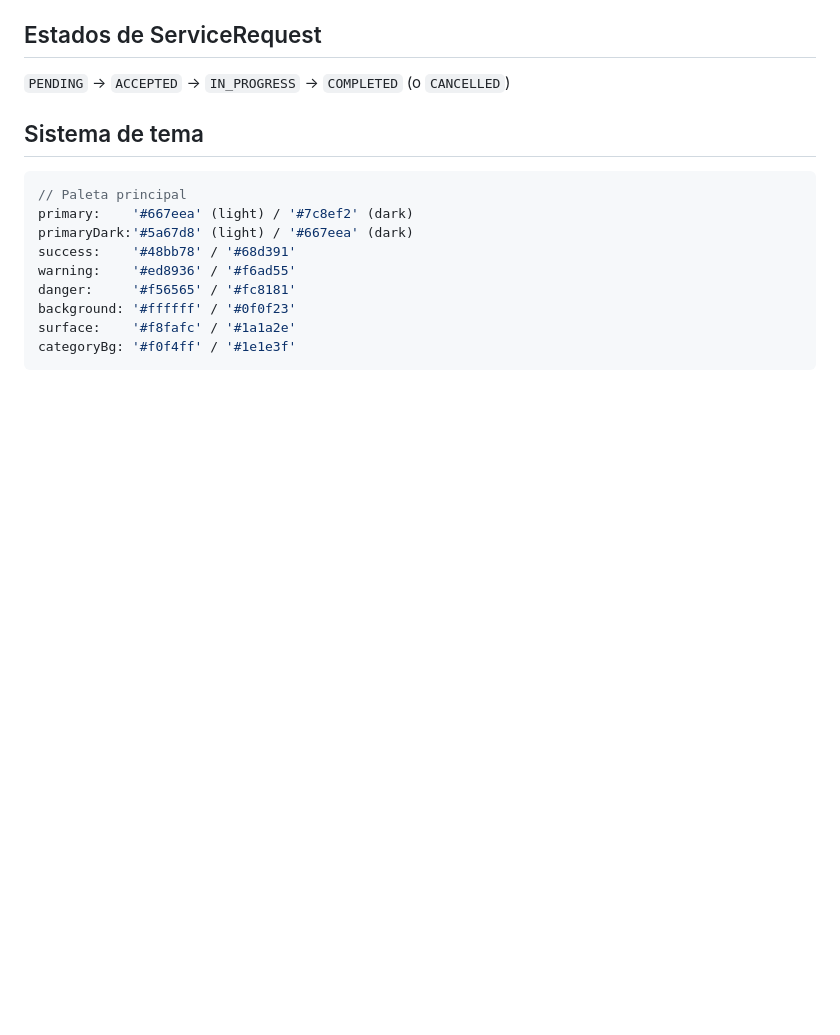
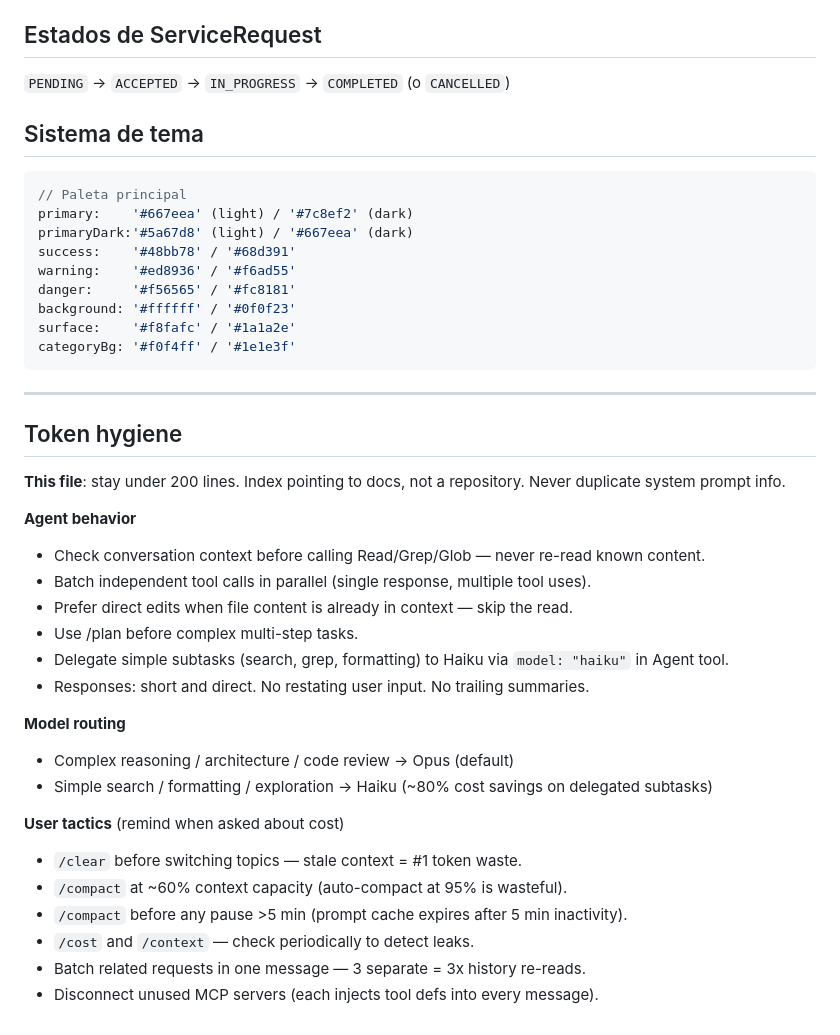
Before and after one commit to SsantiDev/DomyApp., a Markdown page: CLAUDE.md, the part around the change. Rendered like a GitHub page; blank space fills up the shorter version.

````diff
--- a/CLAUDE.md
+++ b/CLAUDE.md
@@ -95,3 +95,29 @@ background: '#ffffff' / '#0f0f23'
 surface:    '#f8fafc' / '#1a1a2e'
 categoryBg: '#f0f4ff' / '#1e1e3f'
 ```
+
+---
+
+## Token hygiene
+
+**This file**: stay under 200 lines. Index pointing to docs, not a repository. Never duplicate system prompt info.
+
+**Agent behavior**
+- Check conversation context before calling Read/Grep/Glob — never re-read known content.
+- Batch independent tool calls in parallel (single response, multiple tool uses).
+- Prefer direct edits when file content is already in context — skip the read.
+- Use /plan before complex multi-step tasks.
+- Delegate simple subtasks (search, grep, formatting) to Haiku via `model: "haiku"` in Agent tool.
+- Responses: short and direct. No restating user input. No trailing summaries.
+
+**Model routing**
+- Complex reasoning / architecture / code review → Opus (default)
+- Simple search / formatting / exploration → Haiku (~80% cost savings on delegated subtasks)
+
+**User tactics** (remind when asked about cost)
+- `/clear` before switching topics — stale context = #1 token waste.
+- `/compact` at ~60% context capacity (auto-compact at 95% is wasteful).
+- `/compact` before any pause >5 min (prompt cache expires after 5 min inactivity).
+- `/cost` and `/context` — check periodically to detect leaks.
+- Batch related requests in one message — 3 separate = 3x history re-reads.
+- Disconnect unused MCP servers (each injects tool defs into every message).
````
Also changed, not shown: api_flow_guide.md (added, +67 -0 lines).
